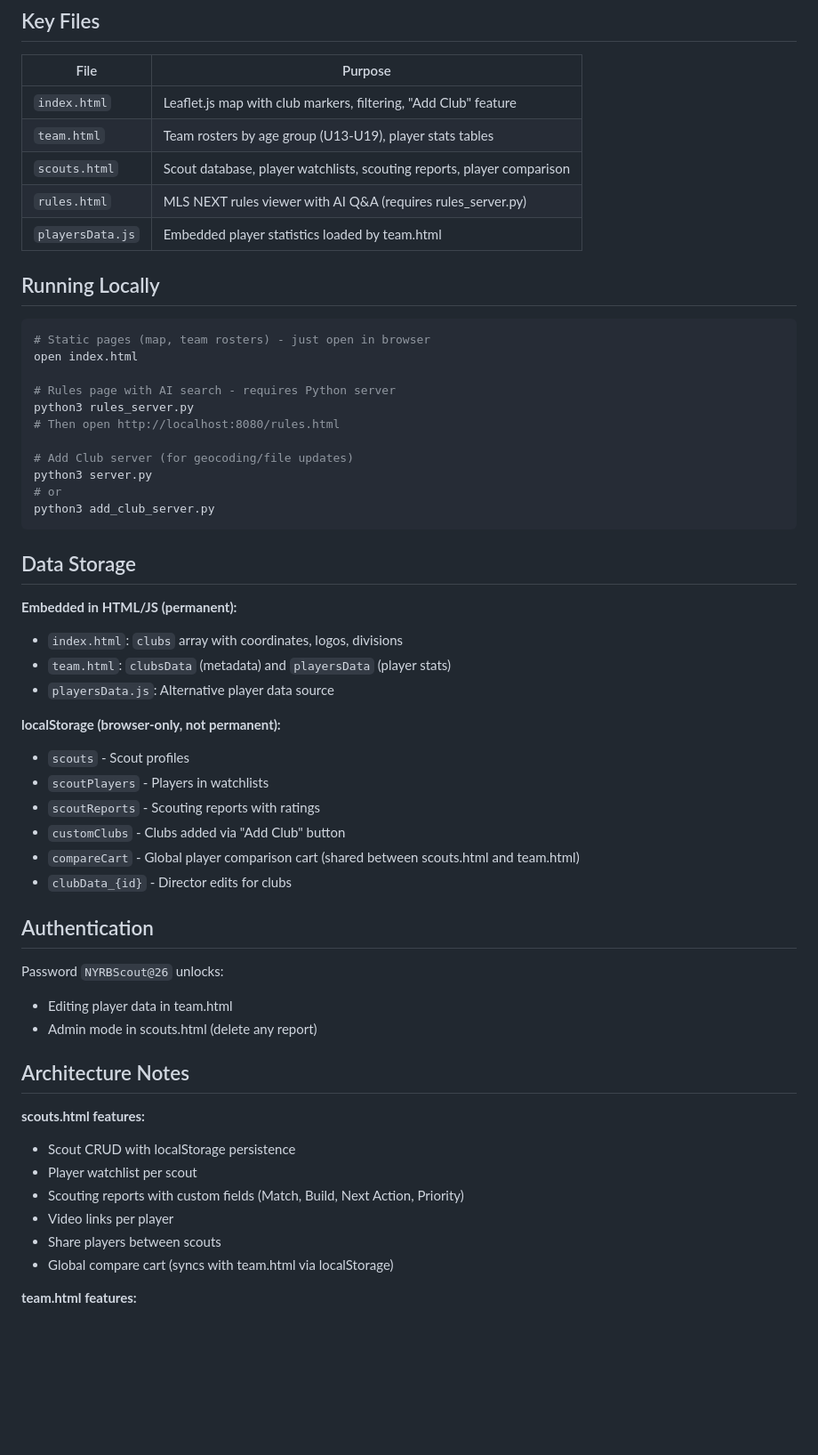
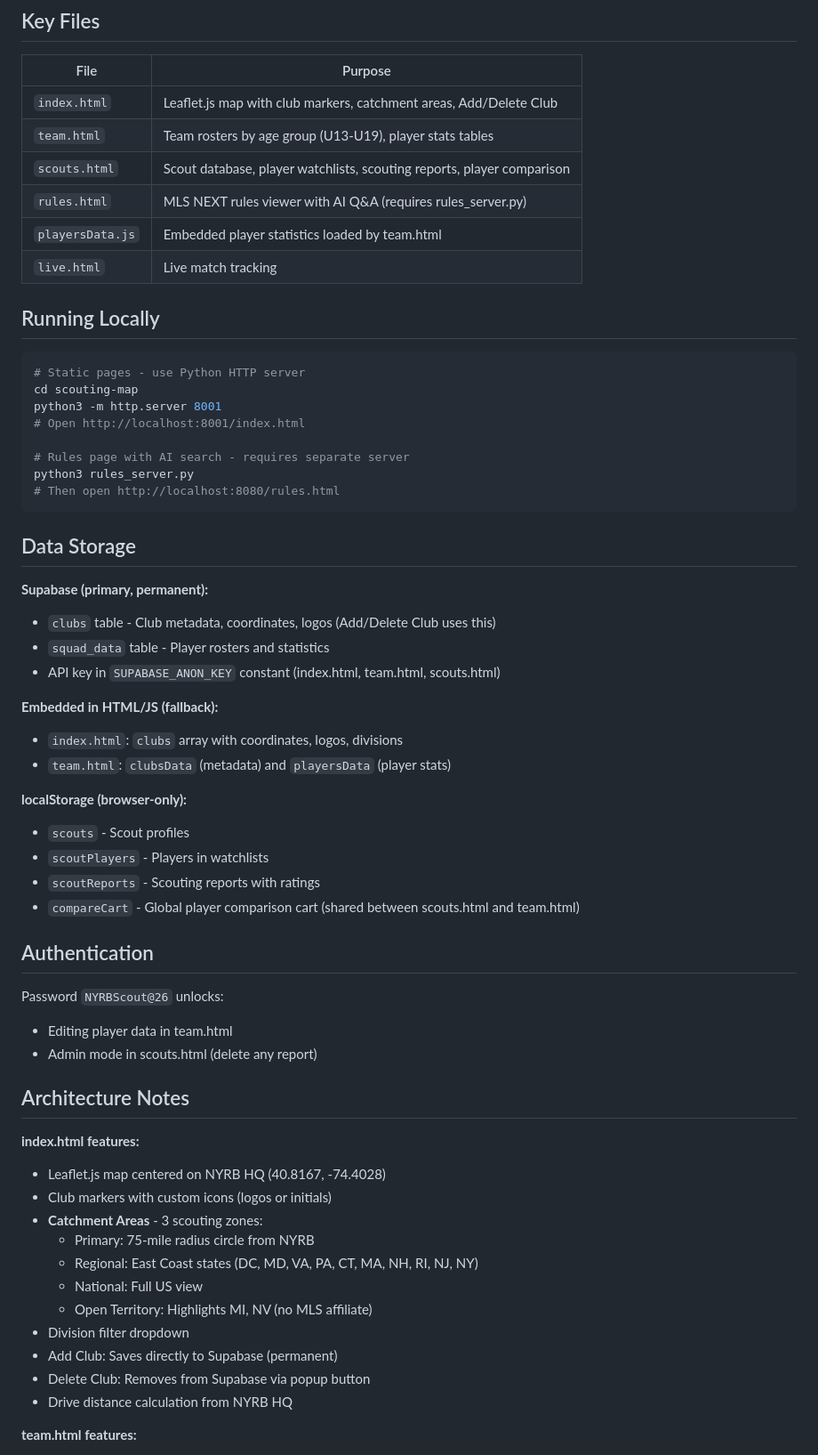
Before and after one commit to stephenchase7/scouting-map, a Markdown page: CLAUDE.md, the part around one of its changes. Shown at 89% size. Rendered like a GitHub page; blank space fills up the shorter version.

Commit message:
Update CLAUDE.md with catchment areas and Supabase changes

````diff
--- a/CLAUDE.md
+++ b/CLAUDE.md
@@ -10,42 +10,42 @@ Static web application for MLS NEXT youth soccer scouting. Displays club locatio
 
 | File | Purpose |
 |------|---------|
-| `index.html` | Leaflet.js map with club markers, filtering, "Add Club" feature |
+| `index.html` | Leaflet.js map with club markers, catchment areas, Add/Delete Club |
 | `team.html` | Team rosters by age group (U13-U19), player stats tables |
 | `scouts.html` | Scout database, player watchlists, scouting reports, player comparison |
 | `rules.html` | MLS NEXT rules viewer with AI Q&A (requires rules_server.py) |
 | `playersData.js` | Embedded player statistics loaded by team.html |
+| `live.html` | Live match tracking |
 
 ## Running Locally
 
 ```bash
-# Static pages (map, team rosters) - just open in browser
-open index.html
+# Static pages - use Python HTTP server
+cd scouting-map
+python3 -m http.server 8001
+# Open http://localhost:8001/index.html
 
-# Rules page with AI search - requires Python server
+# Rules page with AI search - requires separate server
 python3 rules_server.py
 # Then open http://localhost:8080/rules.html
-
-# Add Club server (for geocoding/file updates)
-python3 server.py
-# or
-python3 add_club_server.py
 ```
 
 ## Data Storage
 
-**Embedded in HTML/JS (permanent):**
+**Supabase (primary, permanent):**
+- `clubs` table - Club metadata, coordinates, logos (Add/Delete Club uses this)
+- `squad_data` table - Player rosters and statistics
+- API key in `SUPABASE_ANON_KEY` constant (index.html, team.html, scouts.html)
+
+**Embedded in HTML/JS (fallback):**
 - `index.html`: `clubs` array with coordinates, logos, divisions
 - `team.html`: `clubsData` (metadata) and `playersData` (player stats)
-- `playersData.js`: Alternative player data source
 
-**localStorage (browser-only, not permanent):**
+**localStorage (browser-only):**
 - `scouts` - Scout profiles
 - `scoutPlayers` - Players in watchlists
 - `scoutReports` - Scouting reports with ratings
-- `customClubs` - Clubs added via "Add Club" button
 - `compareCart` - Global player comparison cart (shared between scouts.html and team.html)
-- `clubData_{id}` - Director edits for clubs
 
 ## Authentication
 
@@ -55,13 +55,18 @@ Password `NYRBScout@26` unlocks:
 
 ## Architecture Notes
 
-**scouts.html features:**
-- Scout CRUD with localStorage persistence
-- Player watchlist per scout
-- Scouting reports with custom fields (Match, Build, Next Action, Priority)
-- Video links per player
-- Share players between scouts
-- Global compare cart (syncs with team.html via localStorage)
+**index.html features:**
+- Leaflet.js map centered on NYRB HQ (40.8167, -74.4028)
+- Club markers with custom icons (logos or initials)
+- **Catchment Areas** - 3 scouting zones:
+  - Primary: 75-mile radius circle from NYRB
+  - Regional: East Coast states (DC, MD, VA, PA, CT, MA, NH, RI, NJ, NY)
+  - National: Full US view
+  - Open Territory: Highlights MI, NV (no MLS affiliate)
+- Division filter dropdown
+- Add Club: Saves directly to Supabase (permanent)
+- Delete Club: Removes from Supabase via popup button
+- Drive distance calculation from NYRB HQ
 
 **team.html features:**
 - Age group tabs (U13-U19)
````
Also changed, not shown: other parts of CLAUDE.md (+14 -12 lines).
